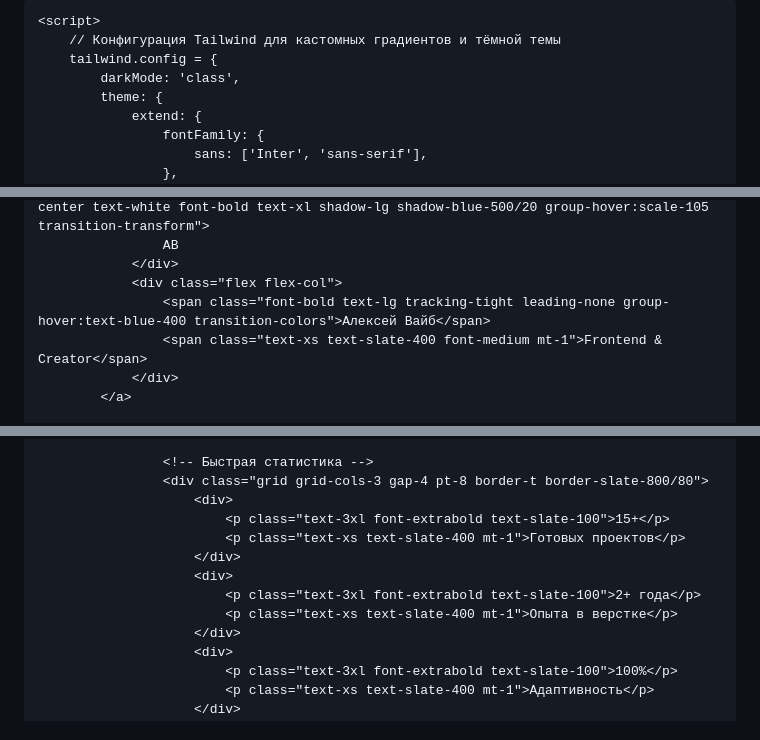
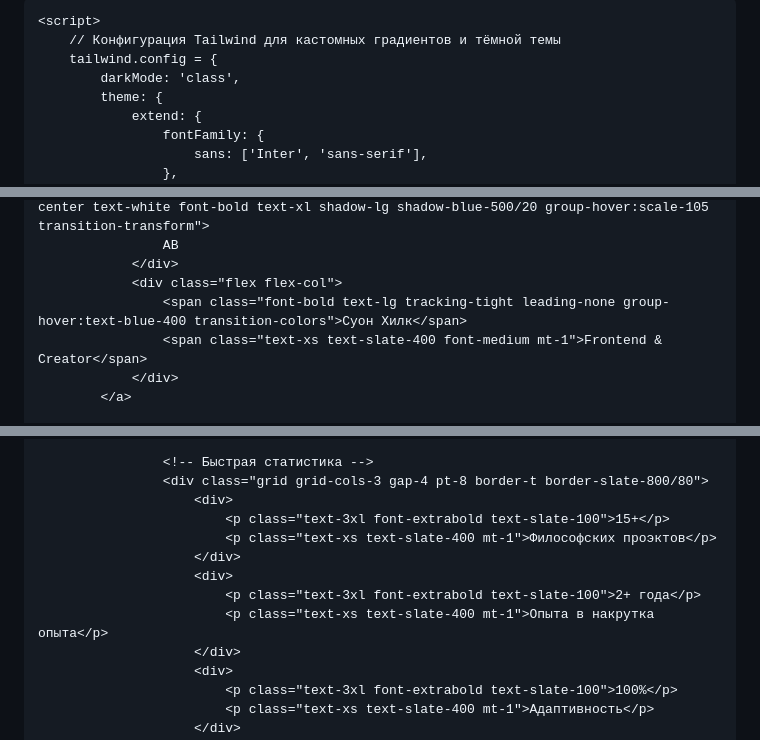
Before and after one commit to soonhil/soonhil.github.io, a Markdown page: README.md, 3 parts joined by grey strips. Rendered like a GitHub page.

```diff
--- a/README.md
+++ b/README.md
@@ -3,7 +3,7 @@
 <head>
     <meta charset="UTF-8">
     <meta name="viewport" content="width=device-width, initial-scale=1.0">
-    <title>Персональный сайт-визитка</title>
+    <title>Веб-визитка</title>
     <!-- Tailwind CSS CDN -->
     <script src="https://cdn.tailwindcss.com"></script>
     <!-- FontAwesome Icons -->
@@ -106,7 +106,7 @@
                     АВ
                 </div>
                 <div class="flex flex-col">
-                    <span class="font-bold text-lg tracking-tight leading-none group-hover:text-blue-400 transition-colors">Алексей Вайб</span>
+                    <span class="font-bold text-lg tracking-tight leading-none group-hover:text-blue-400 transition-colors">Суон Хилк</span>
                     <span class="text-xs text-slate-400 font-medium mt-1">Frontend & Creator</span>
                 </div>
             </a>
@@ -207,11 +207,11 @@
                     <div class="grid grid-cols-3 gap-4 pt-8 border-t border-slate-800/80">
                         <div>
                             <p class="text-3xl font-extrabold text-slate-100">15+</p>
-                            <p class="text-xs text-slate-400 mt-1">Готовых проектов</p>
+                            <p class="text-xs text-slate-400 mt-1">Философских проэктов</p>
                         </div>
                         <div>
                             <p class="text-3xl font-extrabold text-slate-100">2+ года</p>
-                            <p class="text-xs text-slate-400 mt-1">Опыта в верстке</p>
+                            <p class="text-xs text-slate-400 mt-1">Опыта в накрутка опыта</p>
                         </div>
                         <div>
                             <p class="text-3xl font-extrabold text-slate-100">100%</p>
```
Also changed, not shown: other parts of README.md (+2 -2 lines).
